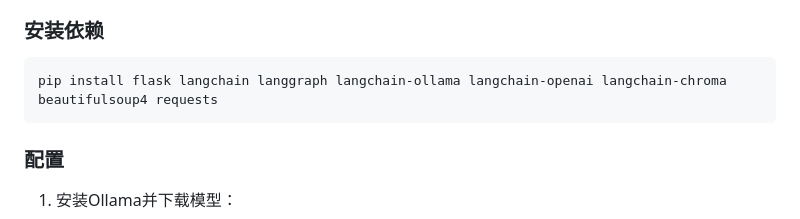
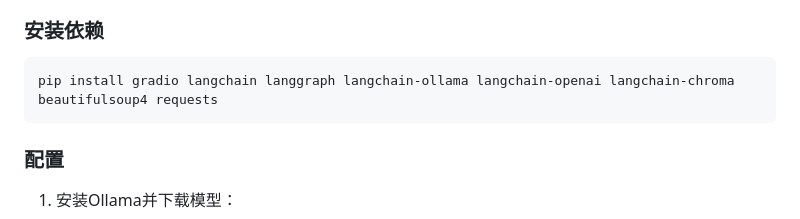
Before and after one commit to jocelynxly1924/Medical_Assistant, a Markdown page: Readme.md, the part around the change. GitHub-like rendering.

Commit message:
fix: gradio

````diff
--- a/Readme.md
+++ b/Readme.md
@@ -71,7 +71,7 @@
 ### 安装依赖
 
 ```bash
-pip install flask langchain langgraph langchain-ollama langchain-openai langchain-chroma beautifulsoup4 requests
+pip install gradio langchain langgraph langchain-ollama langchain-openai langchain-chroma beautifulsoup4 requests
 ```
 
 ### 配置
````
